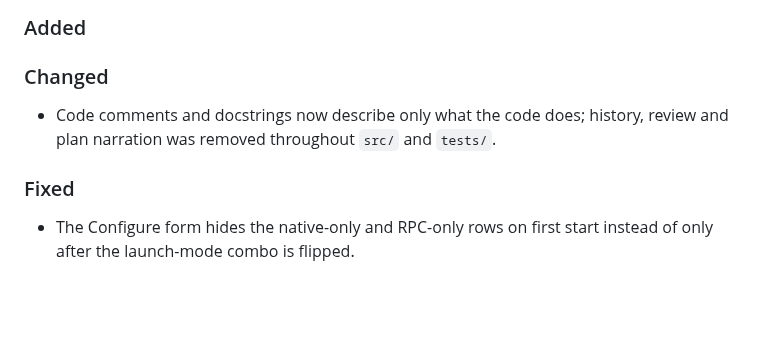
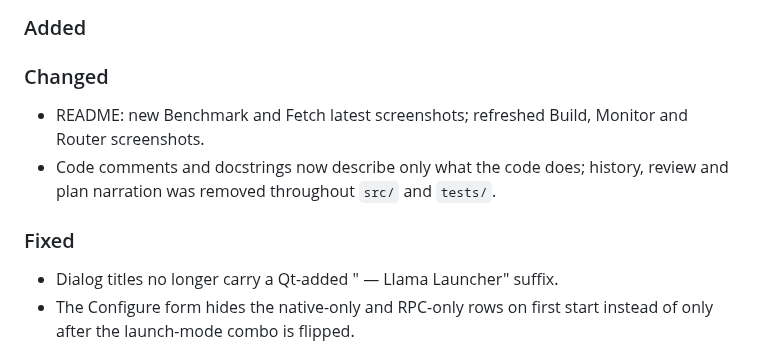
Before and after one commit to impermanent-cc/llama_launcher, a Markdown page: CHANGELOG.md, the part around the change. Rendered like a GitHub page; blank space fills up the shorter version.

```diff
--- a/CHANGELOG.md
+++ b/CHANGELOG.md
@@ -14,11 +14,14 @@ not on the release page, so the two never drift.
 
 ### Changed
 
+- README: new Benchmark and Fetch latest screenshots; refreshed Build, Monitor
+  and Router screenshots.
 - Code comments and docstrings now describe only what the code does; history,
   review and plan narration was removed throughout `src/` and `tests/`.
 
 ### Fixed
 
+- Dialog titles no longer carry a Qt-added " — Llama Launcher" suffix.
 - The Configure form hides the native-only and RPC-only rows on first start
   instead of only after the launch-mode combo is flipped.
 
```
Also changed, not shown: README.md (+11 -1 lines), assets/screenshots/bench.png (added), assets/screenshots/build.png, assets/screenshots/detect.png (added), assets/screenshots/monitor.png, assets/screenshots/router.png, 1 other file.
